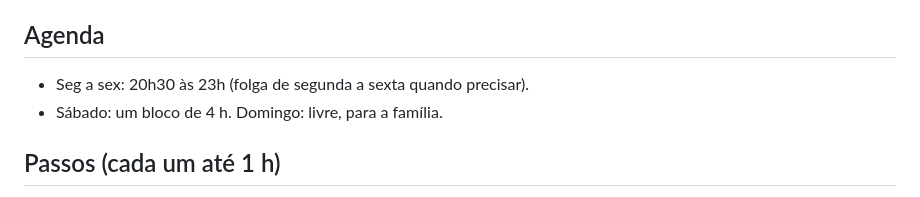
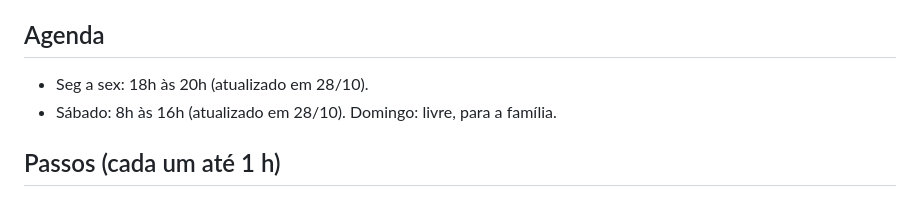
Before and after one commit to haroldoizidoro1/Claude.exe, a Markdown page: projetos/projeto-3-renda-extra/PLANO.md, the part around the change. Drawn GitHub-style.

```diff
--- a/projetos/projeto-3-renda-extra/PLANO.md
+++ b/projetos/projeto-3-renda-extra/PLANO.md
@@ -13,8 +13,8 @@ Vender painéis de performance e automações (Google Sheets, HTML offline) para
 - Gasto máximo: R$ 0 até o 1º cliente.
 
 ## Agenda
-- Seg a sex: 20h30 às 23h (folga de segunda a sexta quando precisar).
-- Sábado: um bloco de 4 h. Domingo: livre, para a família.
+- Seg a sex: 18h às 20h (atualizado em 28/10).
+- Sábado: 8h às 16h (atualizado em 28/10). Domingo: livre, para a família.
 
 ## Passos (cada um até 1 h)
 1. Bases fictícias (feito em 25/10): `dados-ficticios/` com Amazon 1.250, Shopee 1.180 e J&T 1.060 viagens, cada uma com a regra do seu cliente. Gerador: `gerar_bases.py`.
```
Also changed, not shown: 1 other file.
